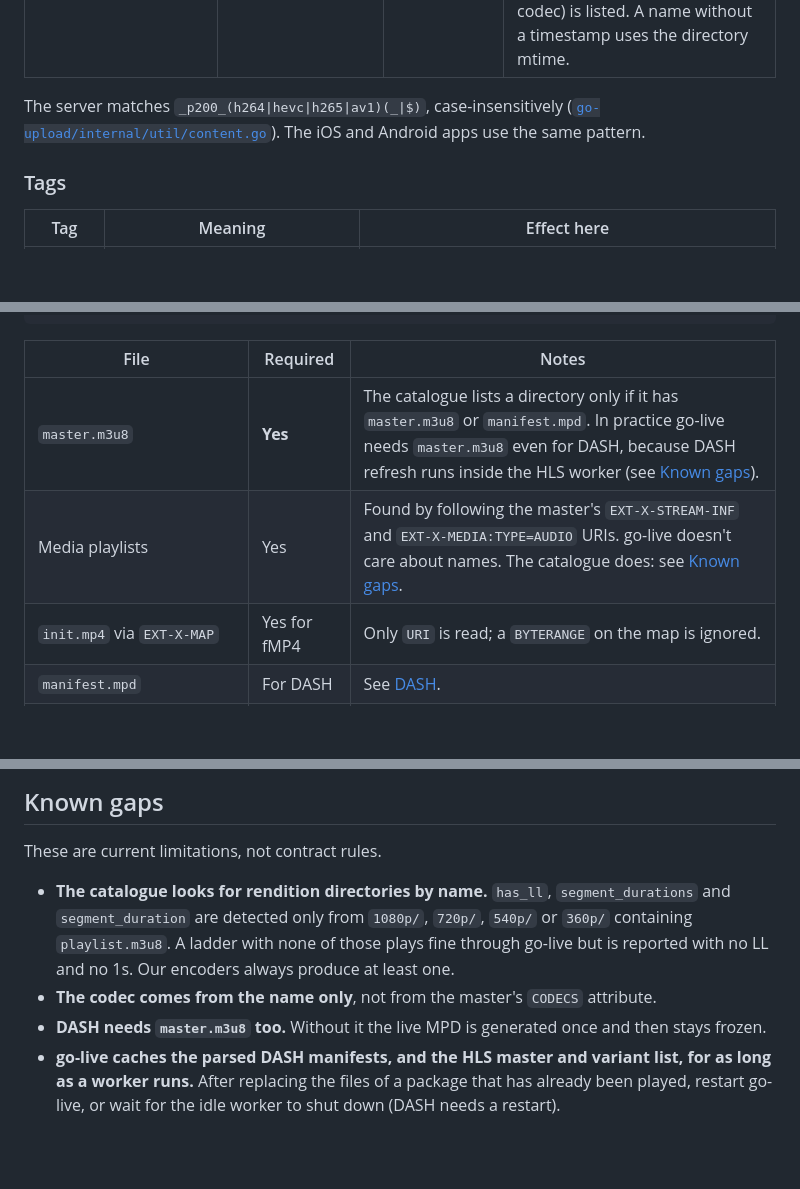
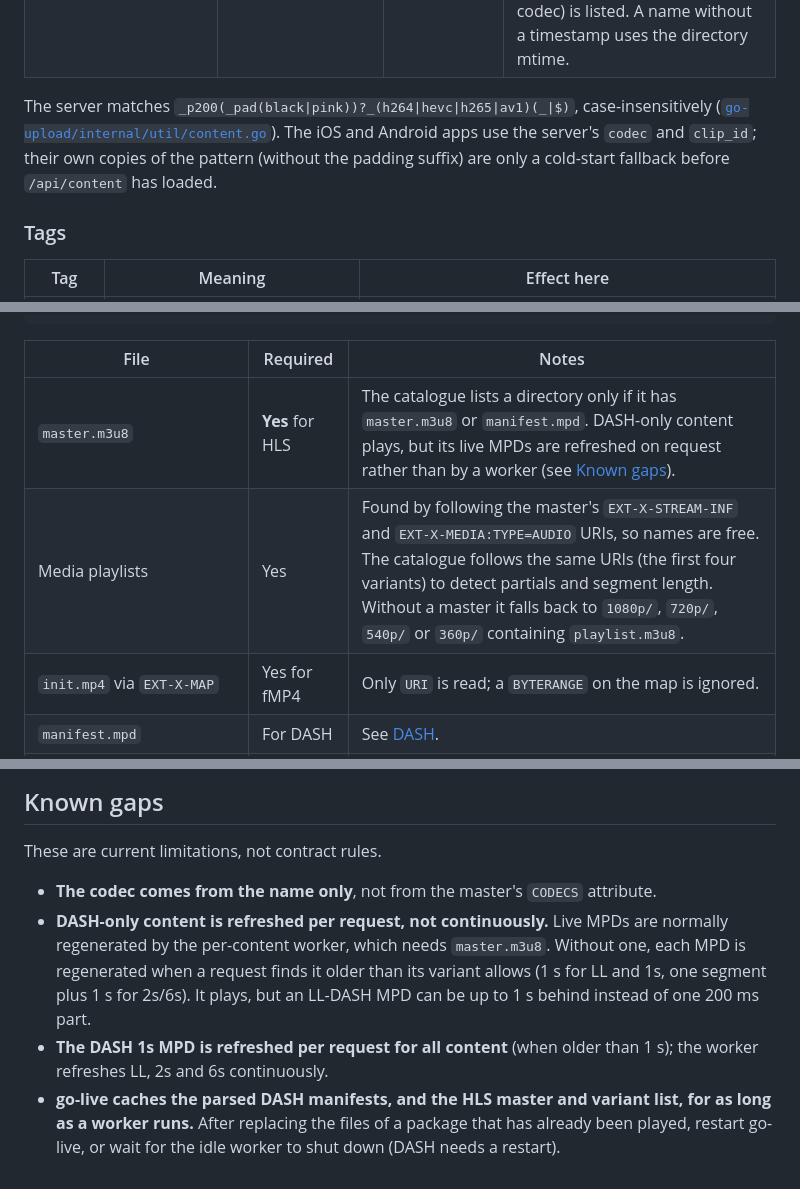
Before and after one commit to jonathaneoliver/infinite-streaming, a Markdown page: docs/CONTENT_FORMAT.md, 3 parts joined by grey strips. Rendered like a GitHub page; blank space fills up the shorter version.

Commit message:
docs(content-format): padded names are valid; catalogue follows the master; DASH refresh (#1032, #1033)
Co-Authored-By: Claude Opus 5 (1M context) <noreply@anthropic.com>

```diff
--- a/docs/CONTENT_FORMAT.md
+++ b/docs/CONTENT_FORMAT.md
@@ -38,9 +39,12 @@ One directory per codec:
 | `_<tag>` | `_xs`, `_2s` | catalogue; go-live for pins | Distinguishes encodes of the same source. It stays in `clip_id`, so `fpv_p200_h264_xs` and `fpv_p200_h264_6s` are separate rows. |
 | `_<YYYYMMDD>_<HHMMSS>` | `_20260101_010101` | catalogue | Added by the encoders when re-encoding into a name that already exists. Removed from `clip_id`. **Newest wins:** only the latest package per (`clip_id`, codec) is listed. A name without a timestamp uses the directory mtime. |
 
-The server matches `_p200_(h264|hevc|h265|av1)(_|$)`, case-insensitively
+The server matches `_p200(_pad(black|pink))?_(h264|hevc|h265|av1)(_|$)`,
+case-insensitively
 ([`go-upload/internal/util/content.go`](../go-upload/internal/util/content.go)).
-The iOS and Android apps use the same pattern.
+The iOS and Android apps use the server's `codec` and `clip_id`; their own copies
+of the pattern (without the padding suffix) are only a cold-start fallback before
+`/api/content` has loaded.
 
 ### Tags
 
@@ -90,8 +94,8 @@ my-show_p200_h264_xs/
 
 | File | Required | Notes |
 |---|---|---|
-| `master.m3u8` | **Yes** | The catalogue lists a directory only if it has `master.m3u8` or `manifest.mpd`. In practice go-live needs `master.m3u8` even for DASH, because DASH refresh runs inside the HLS worker (see [Known gaps](#known-gaps)). |
-| Media playlists | Yes | Found by following the master's `EXT-X-STREAM-INF` and `EXT-X-MEDIA:TYPE=AUDIO` URIs. go-live doesn't care about names. The catalogue does: see [Known gaps](#known-gaps). |
+| `master.m3u8` | **Yes** for HLS | The catalogue lists a directory only if it has `master.m3u8` or `manifest.mpd`. DASH-only content plays, but its live MPDs are refreshed on request rather than by a worker (see [Known gaps](#known-gaps)). |
+| Media playlists | Yes | Found by following the master's `EXT-X-STREAM-INF` and `EXT-X-MEDIA:TYPE=AUDIO` URIs, so names are free. The catalogue follows the same URIs (the first four variants) to detect partials and segment length. Without a master it falls back to `1080p/`, `720p/`, `540p/` or `360p/` containing `playlist.m3u8`. |
 | `init.mp4` via `EXT-X-MAP` | Yes for fMP4 | Only `URI` is read; a `BYTERANGE` on the map is ignored. |
 | `manifest.mpd` | For DASH | See [DASH](#dash). |
 | `<segment>.m4s.byteranges` | No | Fallback partial info; see below. |
@@ -290,15 +298,15 @@ just your pinned length), and your full ladder under `variants`.
 
 These are current limitations, not contract rules.
 
-- **The catalogue looks for rendition directories by name.** `has_ll`,
-  `segment_durations` and `segment_duration` are detected only from
-  `1080p/`, `720p/`, `540p/` or `360p/` containing `playlist.m3u8`. A ladder with
-  none of those plays fine through go-live but is reported with no LL and no 1s.
-  Our encoders always produce at least one.
 - **The codec comes from the name only**, not from the master's `CODECS`
   attribute.
-- **DASH needs `master.m3u8` too.** Without it the live MPD is generated once and
-  then stays frozen.
+- **DASH-only content is refreshed per request, not continuously.** Live MPDs are
+  normally regenerated by the per-content worker, which needs `master.m3u8`.
+  Without one, each MPD is regenerated when a request finds it older than its
+  variant allows (1 s for LL and 1s, one segment plus 1 s for 2s/6s). It plays,
+  but an LL-DASH MPD can be up to 1 s behind instead of one 200 ms part.
+- **The DASH 1s MPD is refreshed per request for all content** (when older than
+  1 s); the worker refreshes LL, 2s and 6s continuously.
 - **go-live caches the parsed DASH manifests, and the HLS master and variant
   list, for as long as a worker runs.** After replacing the files of a package
   that has already been played, restart go-live, or wait for the idle worker to
```
Also changed, not shown: other parts of docs/CONTENT_FORMAT.md (+9 -4 lines), docs/TROUBLESHOOTING.md (+1 -1 lines).
